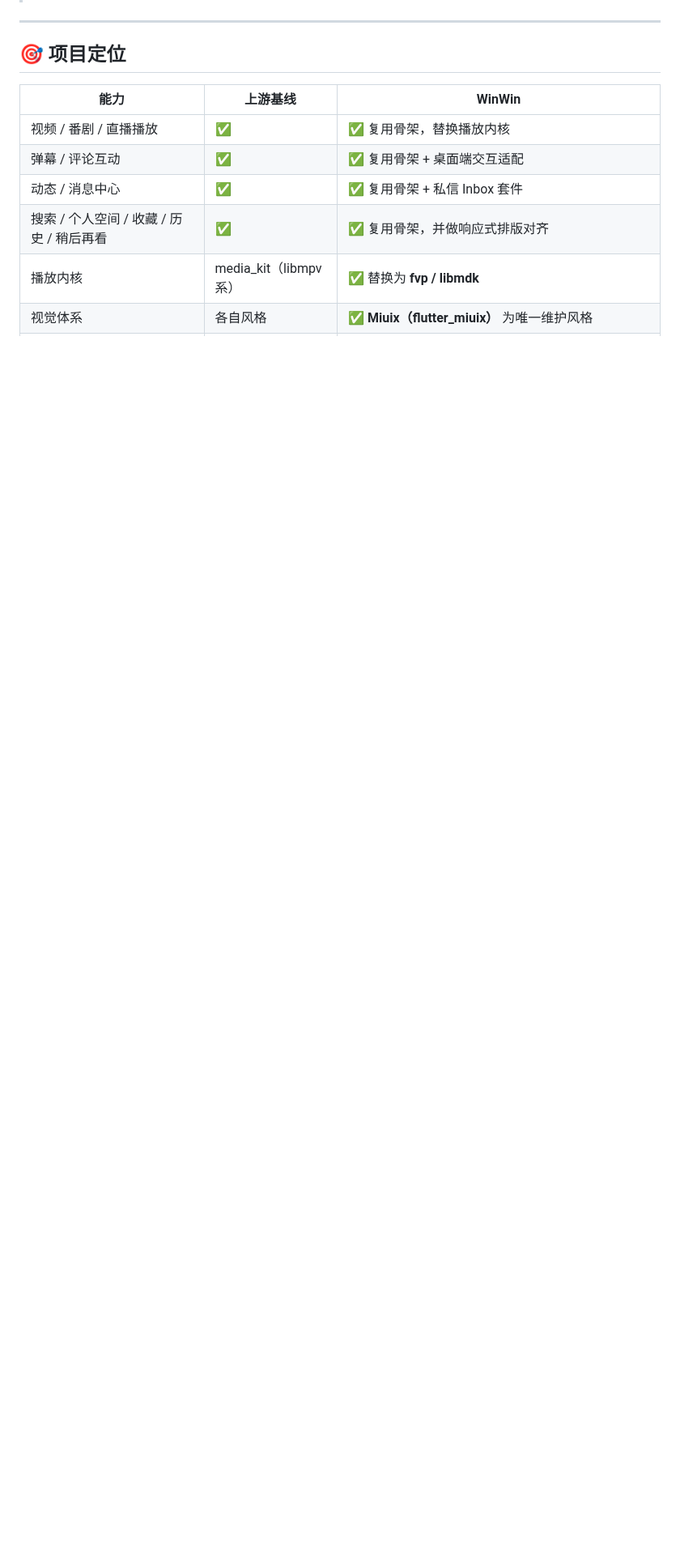
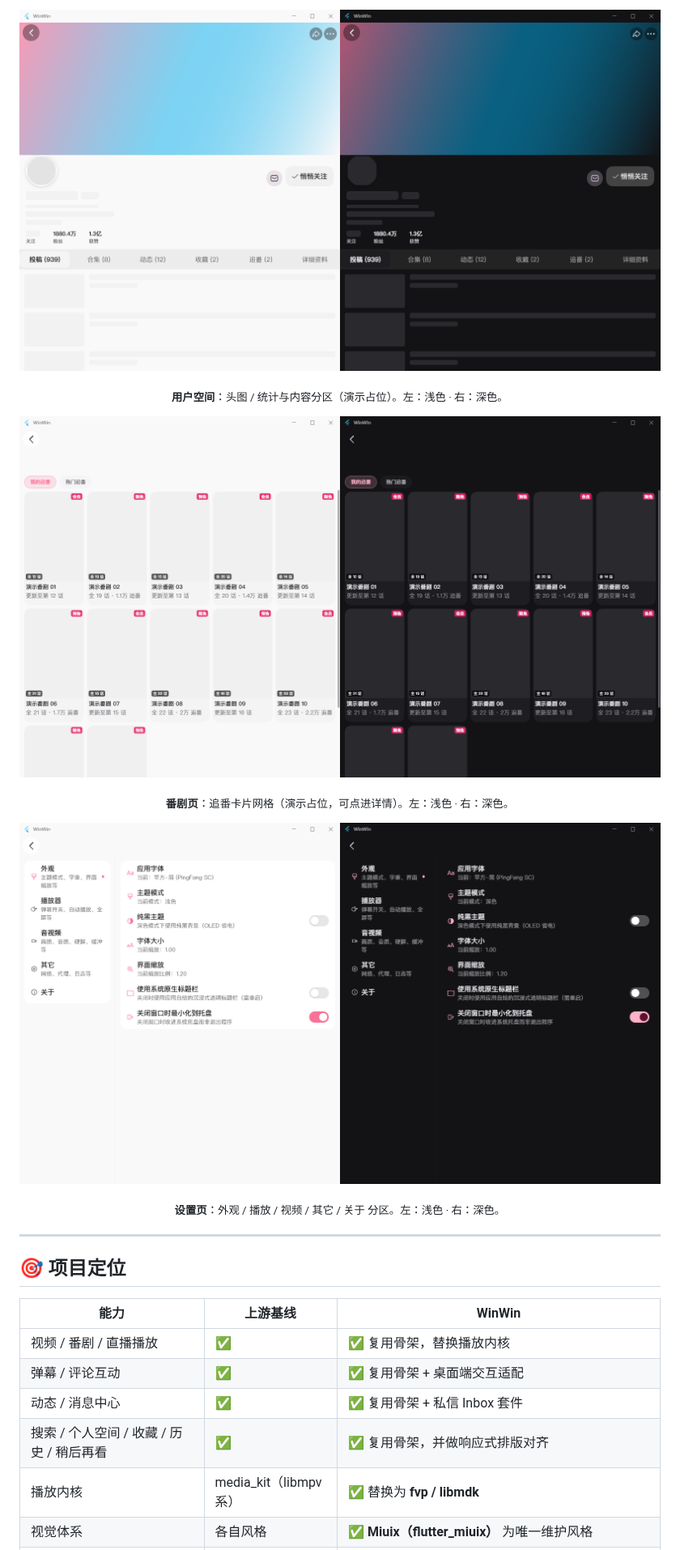
Before and after one commit to HumanMus1c/WinWin, a Markdown page: README.md, the part around one of its changes. Shown at 81% size. GitHub-like rendering; pictures changed too: assets/screenshots/03-space.png (added), assets/screenshots/04-bangumi.png (added), assets/screenshots/05-setting.png (added); blank space fills up the shorter version.

```diff
--- a/README.md
+++ b/README.md
@@ -26,3 +43,17 @@
+<p align="center">
+  <a href="assets/screenshots/03-space.png"><img src="assets/screenshots/03-space.png" alt="用户空间 —— 浅色 ｜ 深色" width="100%"></a>
+</p>
+<p align="center"><sub><b>用户空间</b>：头图 / 统计与内容分区（演示占位）。左：浅色 · 右：深色。</sub></p>
+
+<p align="center">
+  <a href="assets/screenshots/04-bangumi.png"><img src="assets/screenshots/04-bangumi.png" alt="番剧页 —— 浅色 ｜ 深色" width="100%"></a>
+</p>
+<p align="center"><sub><b>番剧页</b>：追番卡片网格（演示占位，可点进详情）。左：浅色 · 右：深色。</sub></p>
+
+<p align="center">
+  <a href="assets/screenshots/05-setting.png"><img src="assets/screenshots/05-setting.png" alt="设置页 —— 浅色 ｜ 深色" width="100%"></a>
+</p>
+<p align="center"><sub><b>设置页</b>：外观 / 播放 / 视频 / 其它 / 关于 分区。左：浅色 · 右：深色。</sub></p>
 
 ---
 
```
Also changed, not shown: other parts of README.md (+17 -0 lines), docs/README展示图生成复盘-2026-10-25.md (added, +118 -0 lines), assets/screenshots/01-home.png (added), assets/screenshots/02-player.png (added).
